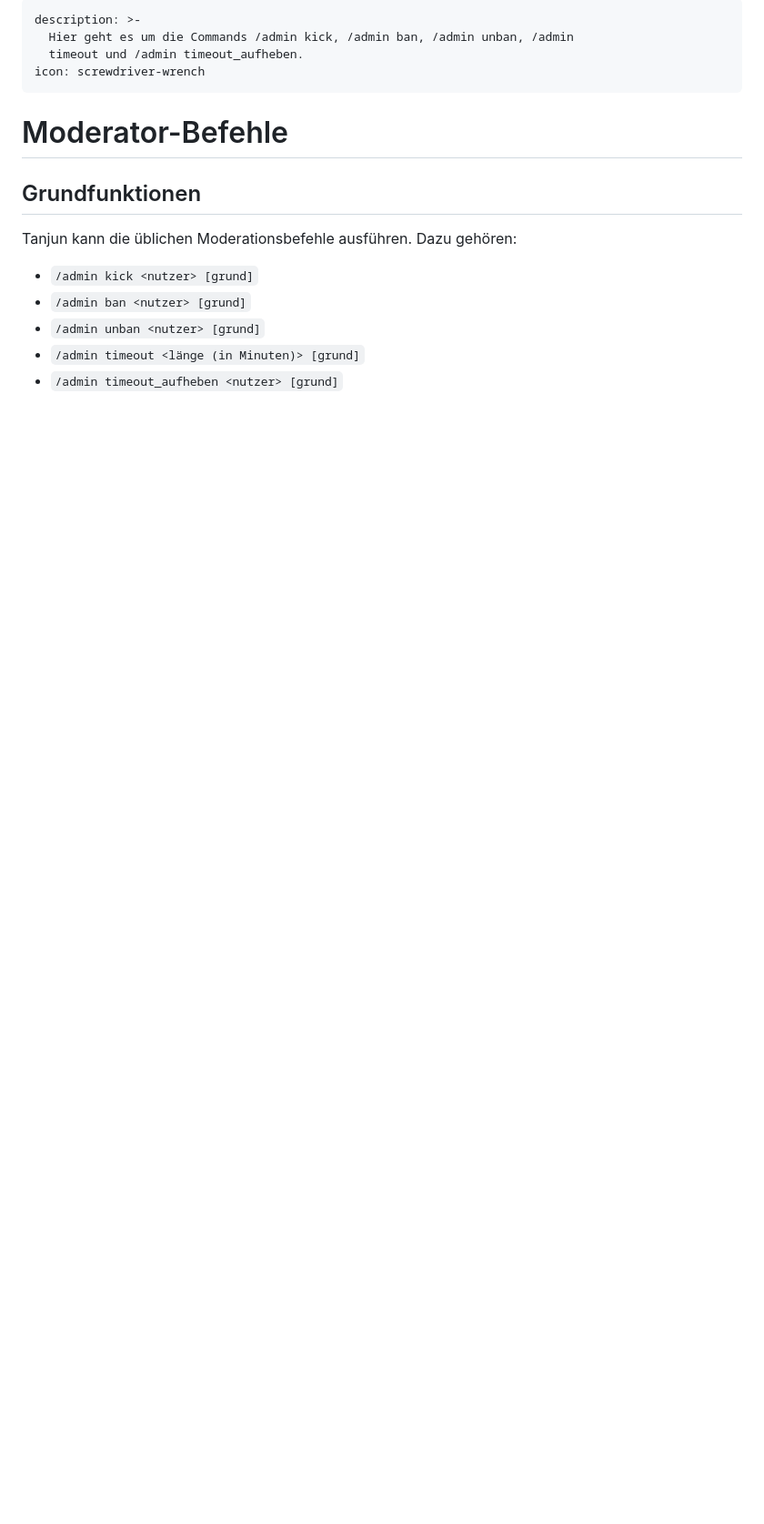
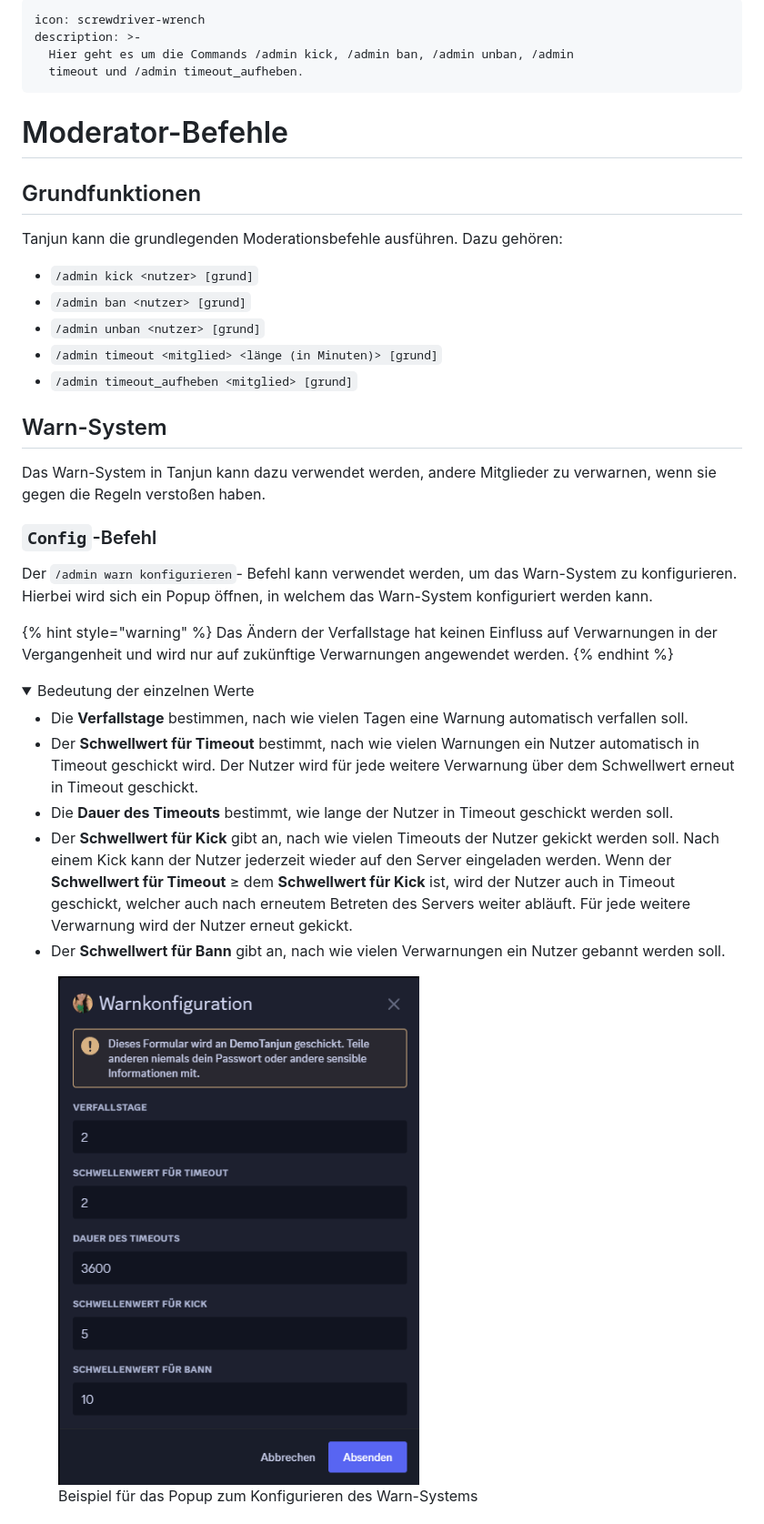
Before and after one commit to TanjunBot/Tanjun-Dokumentation, a Markdown page: docs/admin/moderation.md, the part around one of its changes. Shown at 91% size. Rendered like a GitHub page; pictures changed too: .gitbook/assets/warn_config_modal.png (added); folded sections open; blank space fills up the shorter version.

Commit message:
[DE] #98: Warn-System hinzugefügt

```diff
--- a/docs/admin/moderation.md
+++ b/docs/admin/moderation.md
@@ -1,18 +1,45 @@
 ---
+icon: screwdriver-wrench
 description: >-
   Hier geht es um die Commands /admin kick, /admin ban, /admin unban, /admin
   timeout und /admin timeout_aufheben.
-icon: screwdriver-wrench
 ---
 
 # Moderator-Befehle
 
 ## Grundfunktionen
 
-Tanjun kann die üblichen Moderationsbefehle ausführen. Dazu gehören:
+Tanjun kann die grundlegenden Moderationsbefehle ausführen. Dazu gehören:
 
 * `/admin kick <nutzer> [grund]`
 * `/admin ban <nutzer> [grund]`
 * `/admin unban <nutzer> [grund]`
-* `/admin timeout <länge (in Minuten)> [grund]`
-* `/admin timeout_aufheben <nutzer> [grund]`
+* `/admin timeout <mitglied> <länge (in Minuten)> [grund]`
+* `/admin timeout_aufheben <mitglied> [grund]`
+
+## Warn-System <a href="#warn" id="warn"></a>
+
+Das Warn-System in Tanjun kann dazu verwendet werden, andere Mitglieder zu verwarnen, wenn sie gegen die Regeln verstoßen haben.
+
+### `Config`-Befehl
+
+Der `/admin warn konfigurieren`- Befehl kann verwendet werden, um das Warn-System zu konfigurieren. Hierbei wird sich ein Popup öffnen, in welchem das Warn-System konfiguriert werden kann.
+
+{% hint style="warning" %}
+Das Ändern der Verfallstage hat keinen Einfluss auf Verwarnungen in der Vergangenheit und wird nur auf zukünftige Verwarnungen angewendet werden.
+{% endhint %}
+
+<details>
+
+<summary>Bedeutung der einzelnen Werte</summary>
+
+* Die **Verfallstage** bestimmen, nach wie vielen Tagen eine Warnung automatisch verfallen soll.
+* Der **Schwellwert für Timeout** bestimmt, nach wie vielen Warnungen ein Nutzer automatisch in Timeout geschickt wird. Der Nutzer wird für jede weitere Verwarnung über dem Schwellwert erneut in Timeout geschickt.
+* Die **Dauer des Timeouts** bestimmt, wie lange der Nutzer in Timeout geschickt werden soll.
+* Der **Schwellwert für Kick** gibt an, nach wie vielen Timeouts der Nutzer gekickt werden soll. Nach einem Kick kann der Nutzer jederzeit wieder auf den Server eingeladen werden. Wenn der **Schwellwert für Timeout** ≥ dem **Schwellwert für Kick** ist, wird der Nutzer auch in Timeout geschickt, welcher auch nach erneutem Betreten des Servers weiter abläuft. Für jede weitere Verwarnung wird der Nutzer erneut gekickt.
+* Der **Schwellwert für Bann** gibt an, nach wie vielen Verwarnungen ein Nutzer gebannt werden soll.
+
+</details>
+
+<figure><img src="../../.gitbook/assets/warn_config_modal.png" alt=""><figcaption><p>Beispiel für das Popup zum Konfigurieren des Warn-Systems</p></figcaption></figure>
+
```
Also changed, not shown: other parts of docs/admin/moderation.md (+15 -0 lines).
